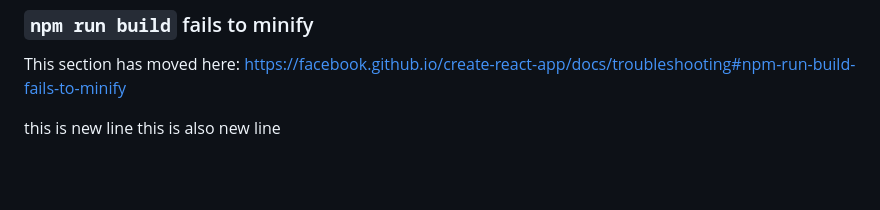
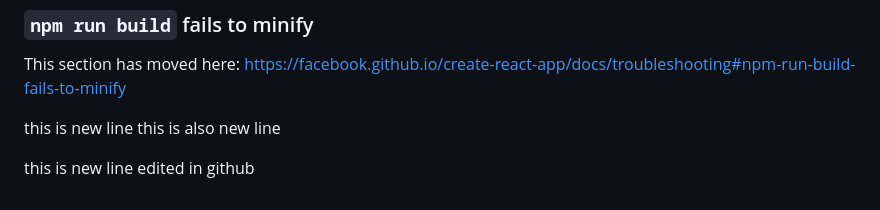
Before and after one commit to JStephan24/git-lab-assignment, a Markdown page: README.md, the part around the change. Rendered like a GitHub page; blank space fills up the shorter version.

```diff
--- a/README.md
+++ b/README.md
@@ -71,3 +71,5 @@ This section has moved here: [https://facebook.github.io/create-react-app/docs/t
 
 this is new line
 this is also new line
+
+this is new line edited in github
```
